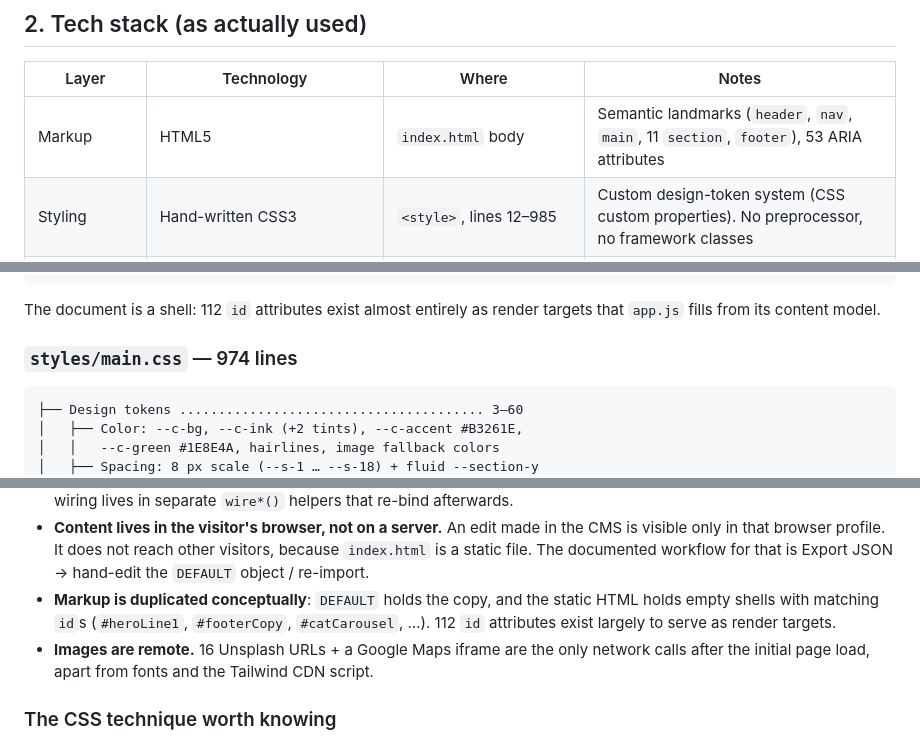
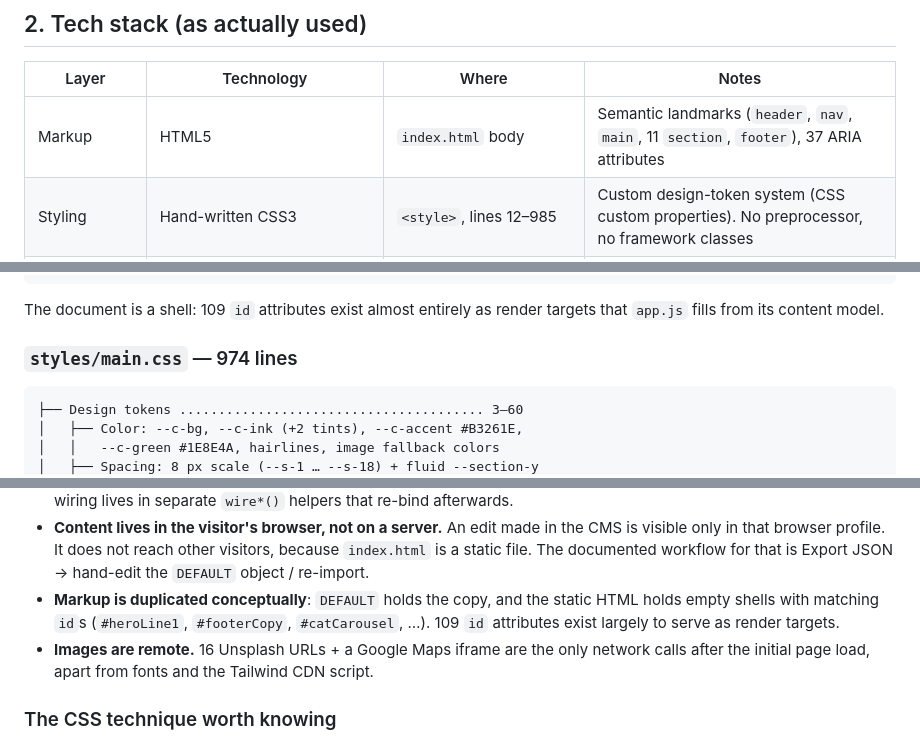
Before and after one commit to sanvicpalawan/jaycee-final-oct29, a Markdown page: PROJECT-MAP.md, 3 parts joined by grey strips. GitHub-like rendering.

````diff
--- a/PROJECT-MAP.md
+++ b/PROJECT-MAP.md
@@ -29,7 +29,7 @@ The whole product is a **single self-contained HTML document**: 3,363 lines, spl
 
 | Layer | Technology | Where | Notes |
 |---|---|---|---|
-| Markup | HTML5 | `index.html` body | Semantic landmarks (`header`, `nav`, `main`, 11 `section`, `footer`), 53 ARIA attributes |
+| Markup | HTML5 | `index.html` body | Semantic landmarks (`header`, `nav`, `main`, 11 `section`, `footer`), 37 ARIA attributes |
 | Styling | Hand-written CSS3 | `<style>`, lines 12–985 | Custom design-token system (CSS custom properties). No preprocessor, no framework classes |
 | Layout | CSS Grid + Flexbox | throughout | 13 media queries at 420 / 600 / 768 / 900 / 1024 px breakpoints |
 | Behavior | JavaScript (ES6+, vanilla) | 2 inline `<script>` blocks | IIFE-scoped, `'use strict'`, no modules, no transpilation |
@@ -83,7 +83,7 @@ Not present: dependency manifests, locks, CI, linters, tests, analytics, service
 └── <script src="scripts/app.js" defer> ................ 328
 ```
 
-The document is a shell: 112 `id` attributes exist almost entirely as render targets that `app.js` fills from its content model.
+The document is a shell: 109 `id` attributes exist almost entirely as render targets that `app.js` fills from its content model.
 
 ### `styles/main.css` — 974 lines
 
@@ -205,7 +205,7 @@ Key consequences of this design:
 
 - **Saving re-renders the whole page.** Each text tab ends in a `Save changes` button that runs `bind()` → `saveState()` + `renderAll()`; structural actions (reorder, add, delete, logo approval) commit immediately. Text edits are intentionally save-gated so the page does not thrash on every keystroke. Because `renderAll()` replaces DOM nodes, all event wiring lives in separate `wire*()` helpers that re-bind afterwards.
 - **Content lives in the visitor's browser, not on a server.** An edit made in the CMS is visible only in that browser profile. It does not reach other visitors, because `index.html` is a static file. The documented workflow for that is Export JSON → hand-edit the `DEFAULT` object / re-import.
-- **Markup is duplicated conceptually**: `DEFAULT` holds the copy, and the static HTML holds empty shells with matching `id`s (`#heroLine1`, `#footerCopy`, `#catCarousel`, …). 112 `id` attributes exist largely to serve as render targets.
+- **Markup is duplicated conceptually**: `DEFAULT` holds the copy, and the static HTML holds empty shells with matching `id`s (`#heroLine1`, `#footerCopy`, `#catCarousel`, …). 109 `id` attributes exist largely to serve as render targets.
 - **Images are remote.** 16 Unsplash URLs + a Google Maps iframe are the only network calls after the initial page load, apart from fonts and the Tailwind CDN script.
 
 ### The CSS technique worth knowing
````
Also changed, not shown: other parts of PROJECT-MAP.md (+1 -1 lines), README.md (+2 -2 lines).
